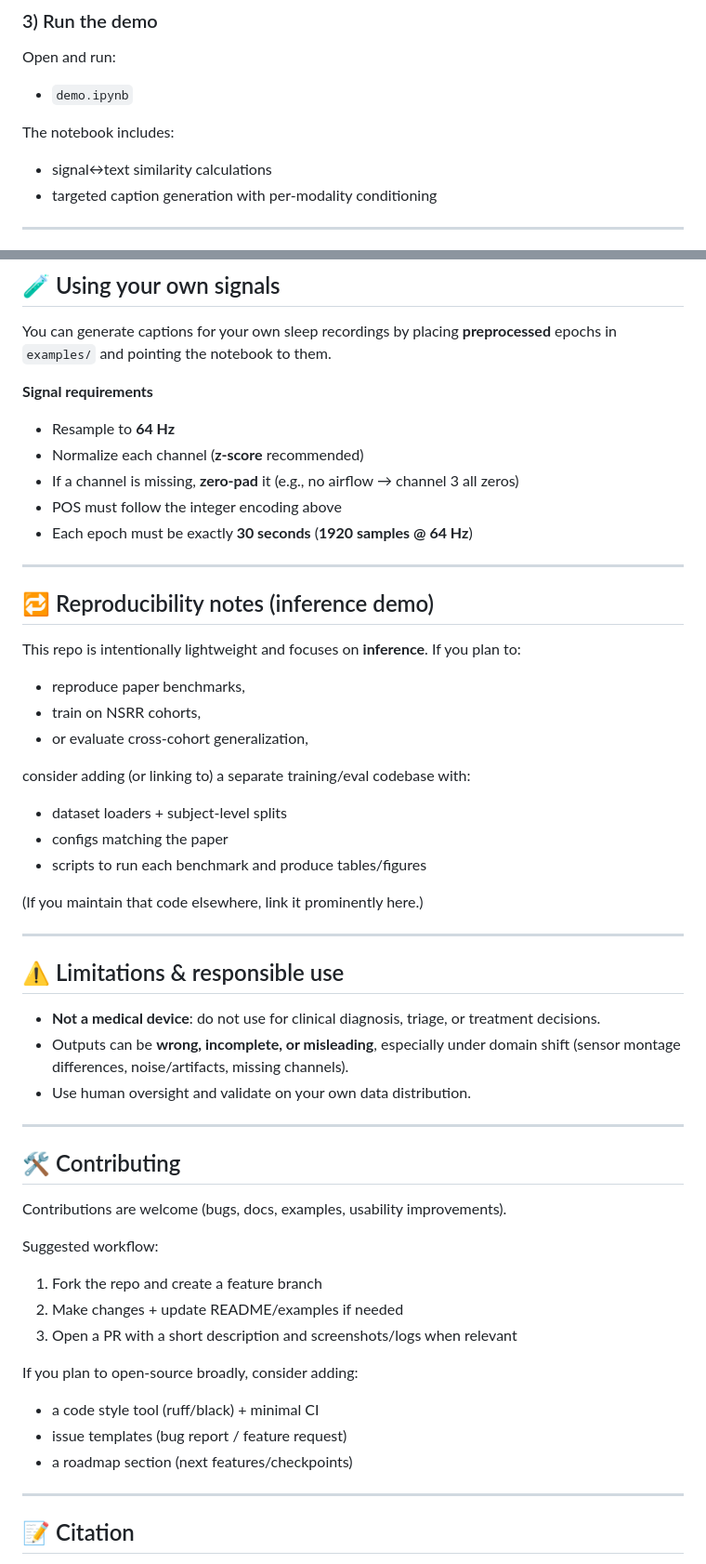
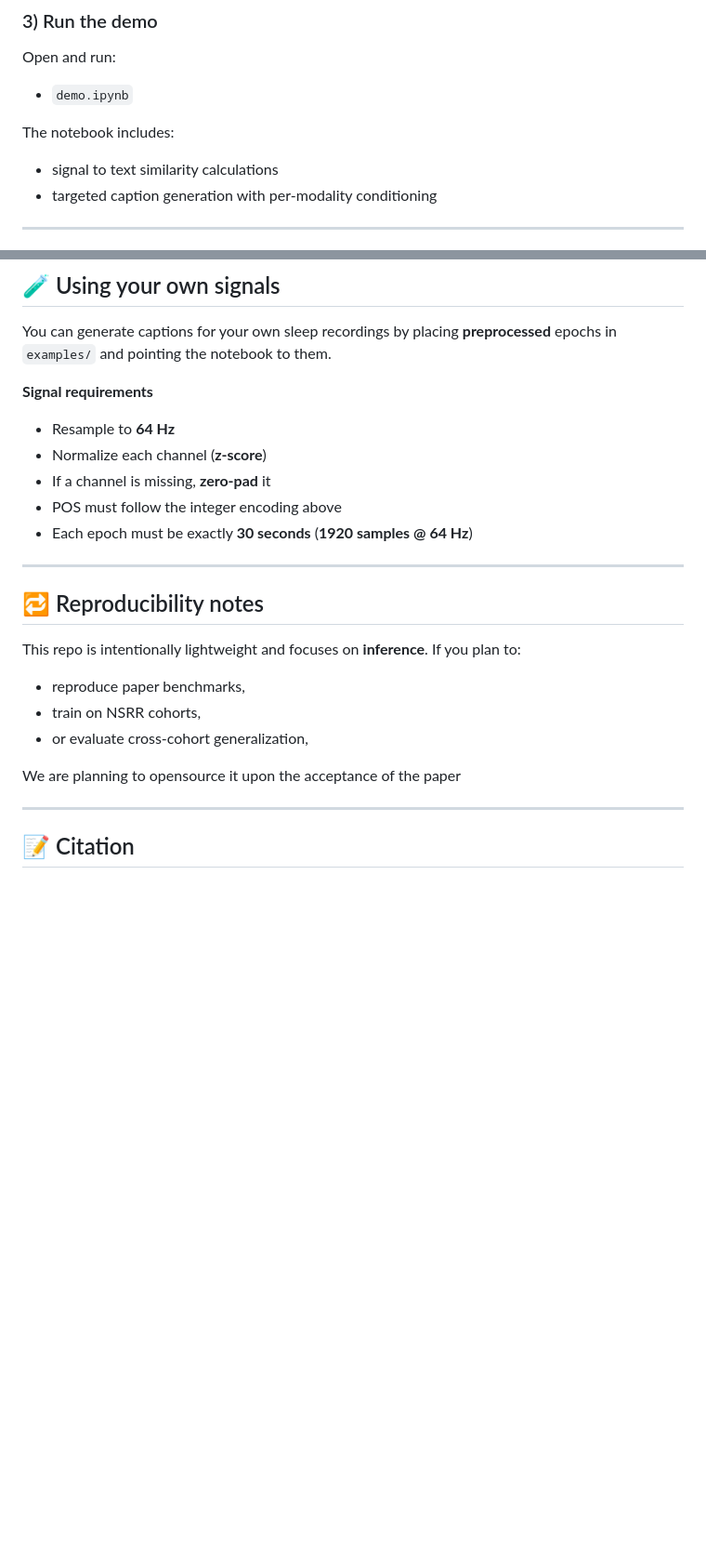
Before and after one commit to yang-ai-lab/SleepLM, a Markdown page: README.md, 2 parts joined by grey strips. Shown at 93% size. Drawn GitHub-style; blank space fills up the shorter version.

```diff
--- a/README.md
+++ b/README.md
@@ -48,7 +42,7 @@ Open and run:
 - `demo.ipynb`
 
 The notebook includes:
-- signal↔text similarity calculations
+- signal to text similarity calculations
 - targeted caption generation with per-modality conditioning
 
 ---
@@ -101,50 +95,21 @@ You can generate captions for your own sleep recordings by placing **preprocesse
 
 **Signal requirements**
 - Resample to **64 Hz**
-- Normalize each channel (**z-score** recommended)
-- If a channel is missing, **zero-pad** it (e.g., no airflow → channel 3 all zeros)
+- Normalize each channel (**z-score**)
+- If a channel is missing, **zero-pad** it
 - POS must follow the integer encoding above
 - Each epoch must be exactly **30 seconds** (**1920 samples @ 64 Hz**)
 
 ---
 
-## 🔁 Reproducibility notes (inference demo)
+## 🔁 Reproducibility notes
 
 This repo is intentionally lightweight and focuses on **inference**. If you plan to:
 - reproduce paper benchmarks,
 - train on NSRR cohorts,
 - or evaluate cross-cohort generalization,
 
-consider adding (or linking to) a separate training/eval codebase with:
-- dataset loaders + subject-level splits
-- configs matching the paper
-- scripts to run each benchmark and produce tables/figures
-
-(If you maintain that code elsewhere, link it prominently here.)
-
----
-
-## ⚠️ Limitations & responsible use
-
-- **Not a medical device**: do not use for clinical diagnosis, triage, or treatment decisions.
-- Outputs can be **wrong, incomplete, or misleading**, especially under domain shift (sensor montage differences, noise/artifacts, missing channels).
-- Use human oversight and validate on your own data distribution.
-
----
-
-## 🛠️ Contributing
-
-Contributions are welcome (bugs, docs, examples, usability improvements).
-
-Suggested workflow:
-1. Fork the repo and create a feature branch
-2. Make changes + update README/examples if needed
-3. Open a PR with a short description and screenshots/logs when relevant
-
-If you plan to open-source broadly, consider adding:
-- a code style tool (ruff/black) + minimal CI
-- issue templates (bug report / feature request)
-- a roadmap section (next features/checkpoints)
+We are planning to opensource it upon the acceptance of the paper
 
 ---
 
```
Also changed, not shown: other parts of README.md (+5 -11 lines).
